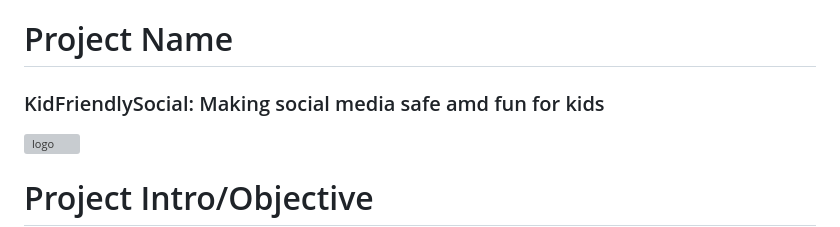
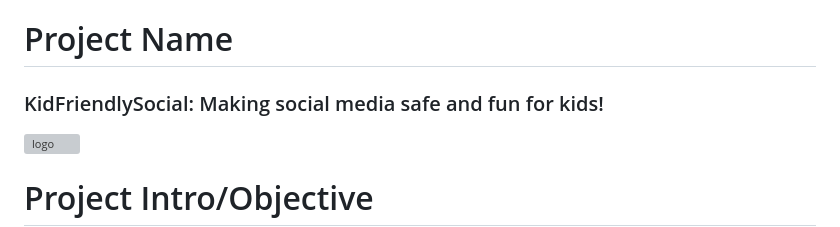
Before and after one commit to JUSTICEESSIELP/KidFriendlySocial, a Markdown page: readme.MD, the part around the change. GitHub-like rendering; grey boxes are pictures that could not be loaded.

```diff
--- a/readme.MD
+++ b/readme.MD
@@ -1,5 +1,5 @@
 # Project Name
-### KidFriendlySocial: Making social media safe amd fun for kids
+### KidFriendlySocial: Making social media safe and fun for kids!
 ![logo](https://github.com/JoAmps/KidFriendlySocial/blob/main/src/images/logo.png)
 # Project Intro/Objective
 With the rise of social media use among younger generations, it is important to ensure that the content they are exposed to is appropriate and free from harmful language.
```
